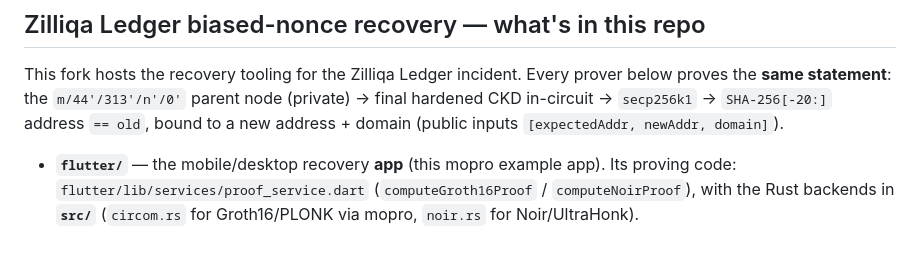
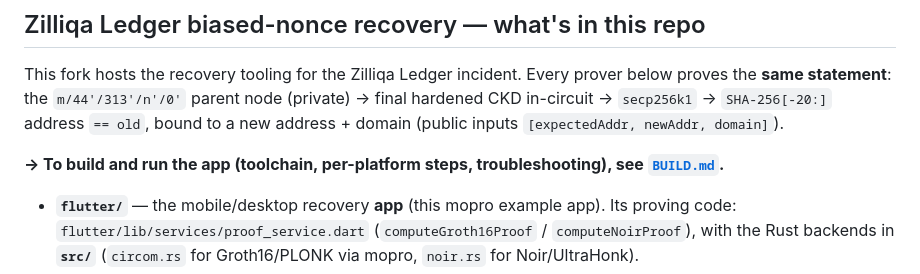
Before and after one commit to Zilliqa/zkp_recovery_app, a Markdown page: README.md, the part around the change. Rendered like a GitHub page; blank space fills up the shorter version.

Commit message:
docs: add BUILD.md (app build: toolchain, per-platform steps, troubleshooting) and link from README

```diff
--- a/README.md
+++ b/README.md
@@ -12,6 +12,8 @@ This fork hosts the recovery tooling for the Zilliqa Ledger incident. Every prov
 **same statement**: the `m/44'/313'/n'/0'` parent node (private) → final hardened CKD in-circuit →
 `secp256k1` → `SHA-256[-20:]` address `== old`, bound to a new address + domain
 (public inputs `[expectedAddr, newAddr, domain]`).
+
+**→ To build and run the app (toolchain, per-platform steps, troubleshooting), see [`BUILD.md`](BUILD.md).**
 
 - **`flutter/`** — the mobile/desktop recovery **app** (this mopro example app). Its proving code:
   `flutter/lib/services/proof_service.dart` (`computeGroth16Proof` / `computeNoirProof`), with the
```
Also changed, not shown: BUILD.md (added, +163 -0 lines).
